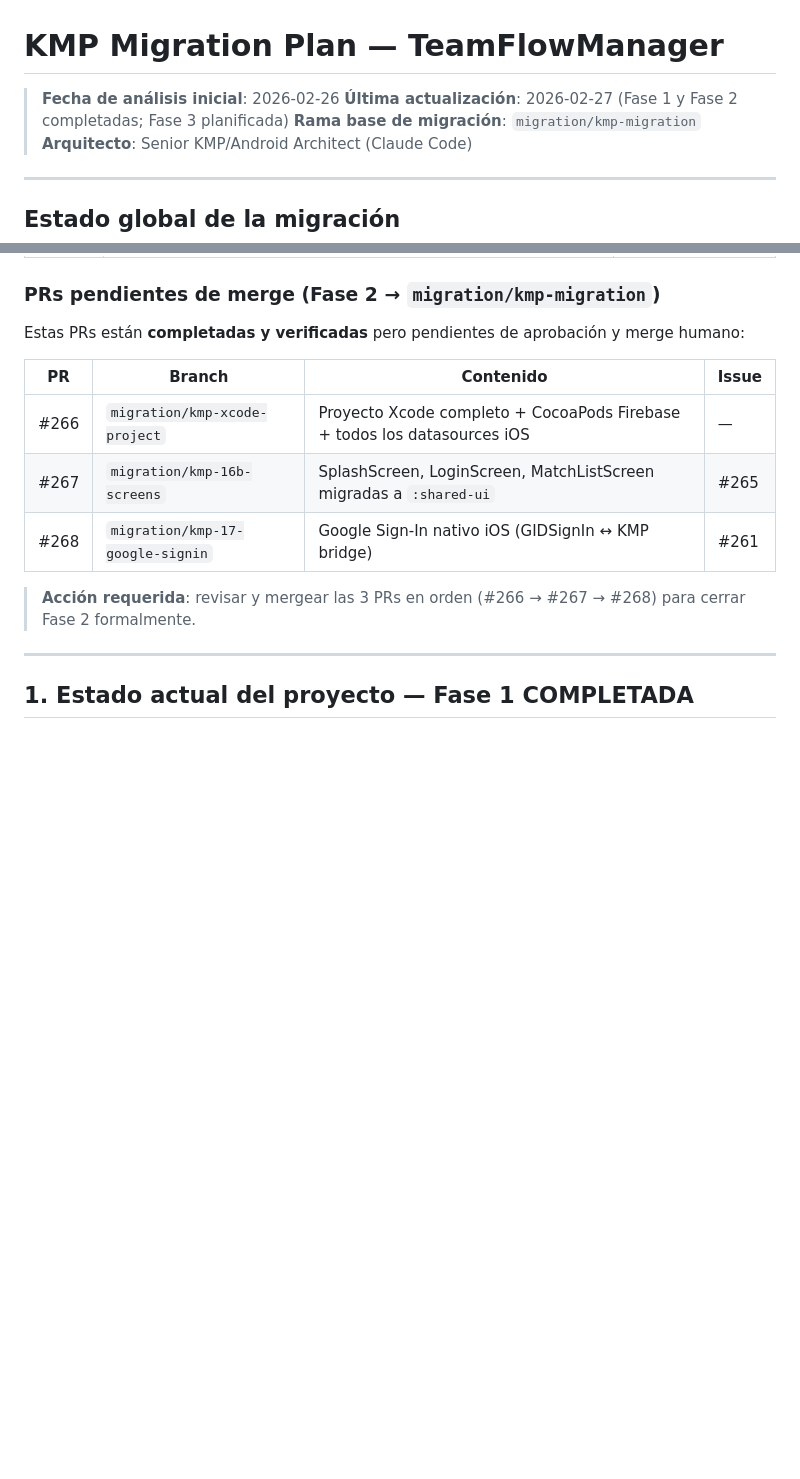
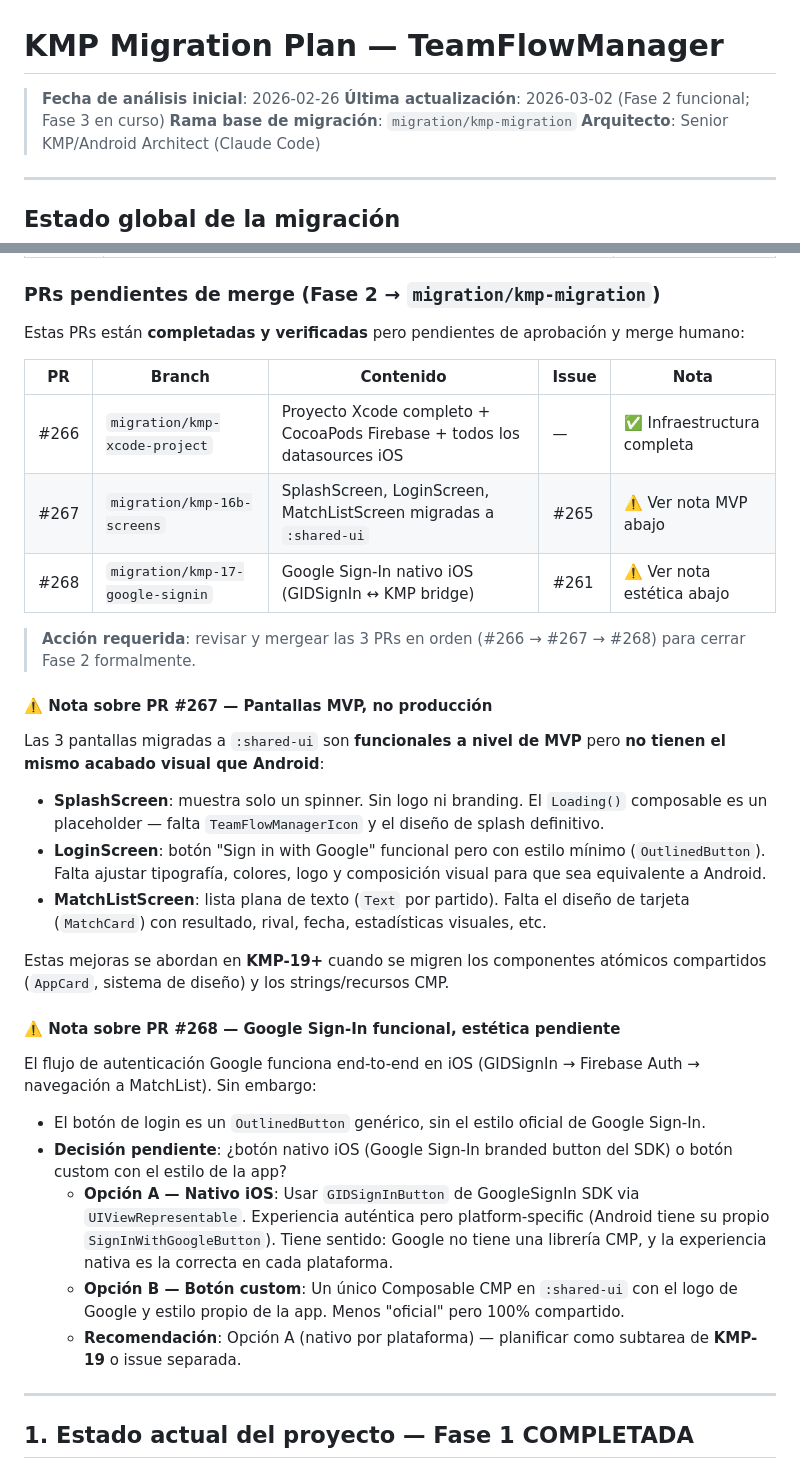
Before and after one commit to jesuslcorominas/teamflowmanager, a Markdown page: docs/KMP_MIGRATION_PLAN.md, 2 parts joined by grey strips. Rendered like a GitHub page; blank space fills up the shorter version.

Commit message:
docs: clarify MVP limitations for PR #267 and #268
- PR #267 screens are functional MVP only: Splash has no branding,
  Login has minimal styling, MatchList is plain text (no AppCard)
- PR #268 Google Sign-In is functional but button has no official Google style;
  document decision pending: native platform button (recommended) vs custom CMP button

Co-Authored-By: Claude Sonnet 4.6 <noreply@anthropic.com>

```diff
--- a/docs/KMP_MIGRATION_PLAN.md
+++ b/docs/KMP_MIGRATION_PLAN.md
@@ -1,7 +1,7 @@
 # KMP Migration Plan — TeamFlowManager
 
 > **Fecha de análisis inicial**: 2026-02-26
-> **Última actualización**: 2026-02-27 (Fase 1 y Fase 2 completadas; Fase 3 planificada)
+> **Última actualización**: 2026-03-02 (Fase 2 funcional; Fase 3 en curso)
 > **Rama base de migración**: `migration/kmp-migration`
 > **Arquitecto**: Senior KMP/Android Architect (Claude Code)
 
@@ -19,13 +19,33 @@
 
 Estas PRs están **completadas y verificadas** pero pendientes de aprobación y merge humano:
 
-| PR | Branch | Contenido | Issue |
-|----|--------|-----------|-------|
-| #266 | `migration/kmp-xcode-project` | Proyecto Xcode completo + CocoaPods Firebase + todos los datasources iOS | — |
-| #267 | `migration/kmp-16b-screens` | SplashScreen, LoginScreen, MatchListScreen migradas a `:shared-ui` | #265 |
-| #268 | `migration/kmp-17-google-signin` | Google Sign-In nativo iOS (GIDSignIn ↔ KMP bridge) | #261 |
+| PR | Branch | Contenido | Issue | Nota |
+|----|--------|-----------|-------|------|
+| #266 | `migration/kmp-xcode-project` | Proyecto Xcode completo + CocoaPods Firebase + todos los datasources iOS | — | ✅ Infraestructura completa |
+| #267 | `migration/kmp-16b-screens` | SplashScreen, LoginScreen, MatchListScreen migradas a `:shared-ui` | #265 | ⚠️ Ver nota MVP abajo |
+| #268 | `migration/kmp-17-google-signin` | Google Sign-In nativo iOS (GIDSignIn ↔ KMP bridge) | #261 | ⚠️ Ver nota estética abajo |
 
 > **Acción requerida**: revisar y mergear las 3 PRs en orden (#266 → #267 → #268) para cerrar Fase 2 formalmente.
+
+#### ⚠️ Nota sobre PR #267 — Pantallas MVP, no producción
+
+Las 3 pantallas migradas a `:shared-ui` son **funcionales a nivel de MVP** pero **no tienen el mismo acabado visual que Android**:
+
+- **SplashScreen**: muestra solo un spinner. Sin logo ni branding. El `Loading()` composable es un placeholder — falta `TeamFlowManagerIcon` y el diseño de splash definitivo.
+- **LoginScreen**: botón "Sign in with Google" funcional pero con estilo mínimo (`OutlinedButton`). Falta ajustar tipografía, colores, logo y composición visual para que sea equivalente a Android.
+- **MatchListScreen**: lista plana de texto (`Text` por partido). Falta el diseño de tarjeta (`MatchCard`) con resultado, rival, fecha, estadísticas visuales, etc.
+
+Estas mejoras se abordan en **KMP-19+** cuando se migren los componentes atómicos compartidos (`AppCard`, sistema de diseño) y los strings/recursos CMP.
+
+#### ⚠️ Nota sobre PR #268 — Google Sign-In funcional, estética pendiente
+
+El flujo de autenticación Google funciona end-to-end en iOS (GIDSignIn → Firebase Auth → navegación a MatchList). Sin embargo:
+
+- El botón de login es un `OutlinedButton` genérico, sin el estilo oficial de Google Sign-In.
+- **Decisión pendiente**: ¿botón nativo iOS (Google Sign-In branded button del SDK) o botón custom con el estilo de la app?
+  - **Opción A — Nativo iOS**: Usar `GIDSignInButton` de GoogleSignIn SDK via `UIViewRepresentable`. Experiencia auténtica pero platform-specific (Android tiene su propio `SignInWithGoogleButton`). Tiene sentido: Google no tiene una librería CMP, y la experiencia nativa es la correcta en cada plataforma.
+  - **Opción B — Botón custom**: Un único Composable CMP en `:shared-ui` con el logo de Google y estilo propio de la app. Menos "oficial" pero 100% compartido.
+  - **Recomendación**: Opción A (nativo por plataforma) — planificar como subtarea de **KMP-19** o issue separada.
 
 ---
 
```
